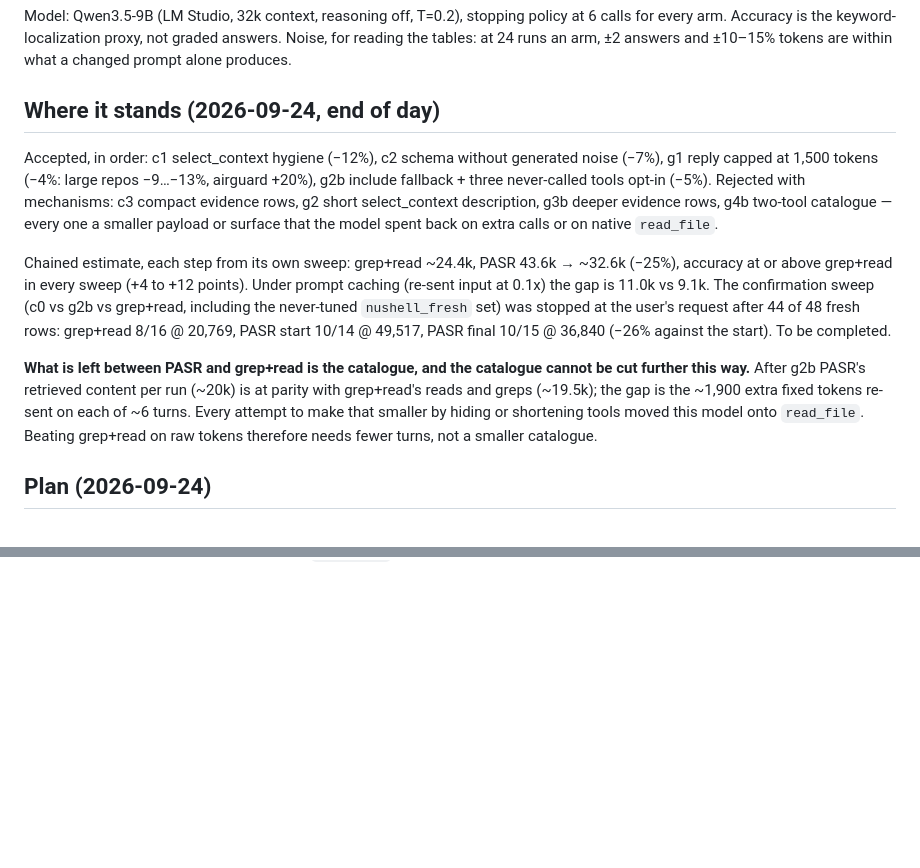
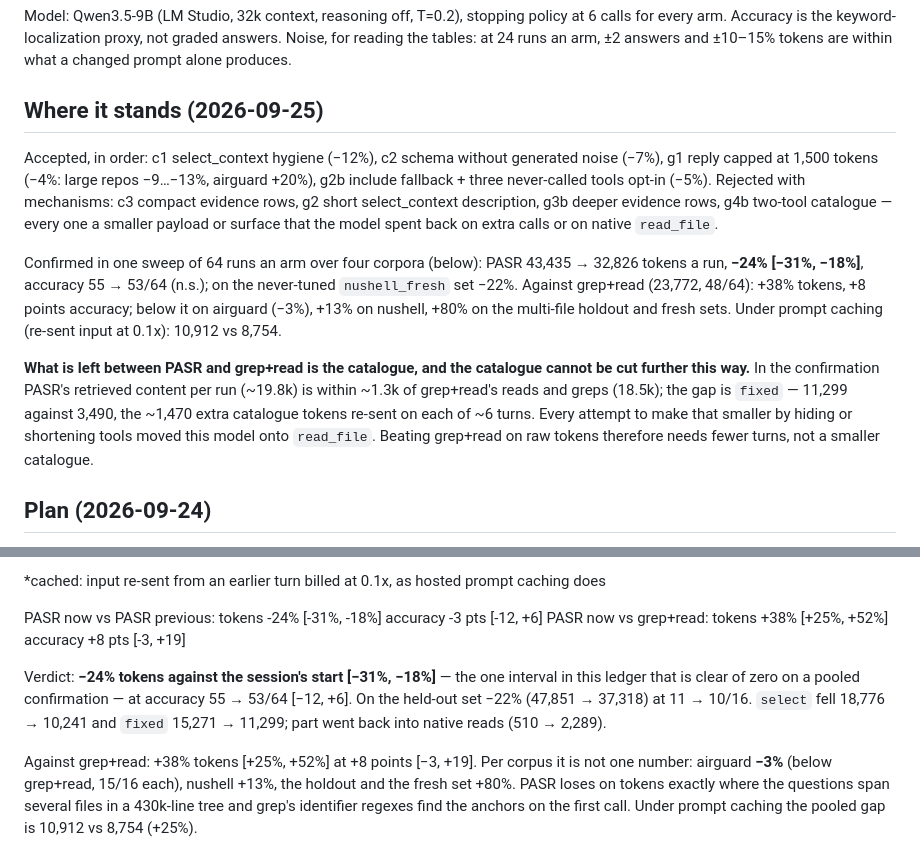
Before and after one commit to Apheironn/pasr, a Markdown page: eval/agent_bench/LEDGER.md, 2 parts joined by grey strips. Rendered like a GitHub page; blank space fills up the shorter version.

```diff
--- a/eval/agent_bench/LEDGER.md
+++ b/eval/agent_bench/LEDGER.md
@@ -20,7 +20,7 @@ calls for every arm. Accuracy is the keyword-localization proxy, not graded answ
 Noise, for reading the tables: at 24 runs an arm, ±2 answers and ±10–15% tokens are within
 what a changed prompt alone produces.
 
-## Where it stands (2026-09-24, end of day)
+## Where it stands (2026-09-25)
 
 Accepted, in order: c1 select_context hygiene (−12%), c2 schema without generated noise
 (−7%), g1 reply capped at 1,500 tokens (−4%: large repos −9…−13%, airguard +20%), g2b
@@ -29,17 +29,16 @@ c3 compact evidence rows, g2 short select_context description, g3b deeper eviden
 g4b two-tool catalogue — every one a smaller payload or surface that the model spent back
 on extra calls or on native `read_file`.
 
-Chained estimate, each step from its own sweep: grep+read ~24.4k, PASR 43.6k → ~32.6k
-(−25%), accuracy at or above grep+read in every sweep (+4 to +12 points). Under prompt
-caching (re-sent input at 0.1x) the gap is 11.0k vs 9.1k. The confirmation sweep (c0 vs
-g2b vs grep+read, including the never-tuned `nushell_fresh` set) was stopped at the user's
-request after 44 of 48 fresh rows: grep+read 8/16 @ 20,769, PASR start 10/14 @ 49,517, PASR
-final 10/15 @ 36,840 (−26% against the start). To be completed.
+Confirmed in one sweep of 64 runs an arm over four corpora (below): PASR 43,435 → 32,826
+tokens a run, **−24% [−31%, −18%]**, accuracy 55 → 53/64 (n.s.); on the never-tuned
+`nushell_fresh` set −22%. Against grep+read (23,772, 48/64): +38% tokens, +8 points
+accuracy; below it on airguard (−3%), +13% on nushell, +80% on the multi-file holdout and
+fresh sets. Under prompt caching (re-sent input at 0.1x): 10,912 vs 8,754.
 
 **What is left between PASR and grep+read is the catalogue, and the catalogue cannot be cut
-further this way.** After g2b PASR's retrieved content per run (~20k) is at parity with
-grep+read's reads and greps (~19.5k); the gap is the ~1,900 extra fixed tokens re-sent
-on each of ~6 turns. Every attempt to make that smaller by hiding or shortening tools moved
+further this way.** In the confirmation PASR's retrieved content per run (~19.8k) is within
+~1.3k of grep+read's reads and greps (18.5k); the gap is `fixed` — 11,299 against 3,490,
+the ~1,470 extra catalogue tokens re-sent on each of ~6 turns. Every attempt to make that smaller by hiding or shortening tools moved
 this model onto `read_file`. Beating grep+read on raw tokens therefore needs fewer turns,
 not a smaller catalogue.
 
@@ -478,0 +531,15 @@ shown as the alternative to `read_file`, and takes one away and it reads.
+*cached: input re-sent from an earlier turn billed at 0.1x, as hosted prompt caching does
+
+  PASR now vs PASR previous: tokens -24% [-31%, -18%]   accuracy -3 pts [-12, +6]
+  PASR now vs grep+read: tokens +38% [+25%, +52%]   accuracy +8 pts [-3, +19]
+
+Verdict: **−24% tokens against the session's start [−31%, −18%]** — the one interval in
+this ledger that is clear of zero on a pooled confirmation — at accuracy 55 → 53/64
+[−12, +6]. On the held-out set −22% (47,851 → 37,318) at 11 → 10/16. `select` fell
+18,776 → 10,241 and `fixed` 15,271 → 11,299; part went back into native reads (510 → 2,289).
+
+Against grep+read: +38% tokens [+25%, +52%] at +8 points [−3, +19]. Per corpus it is
+not one number: airguard **−3%** (below grep+read, 15/16 each), nushell +13%, the holdout
+and the fresh set +80%. PASR loses on tokens exactly where the questions span several
+files in a 430k-line tree and grep's identifier regexes find the anchors on the first
+call. Under prompt caching the pooled gap is 10,912 vs 8,754 (+25%).
```
Also changed, not shown: other parts of eval/agent_bench/LEDGER.md (+53 -0 lines).
